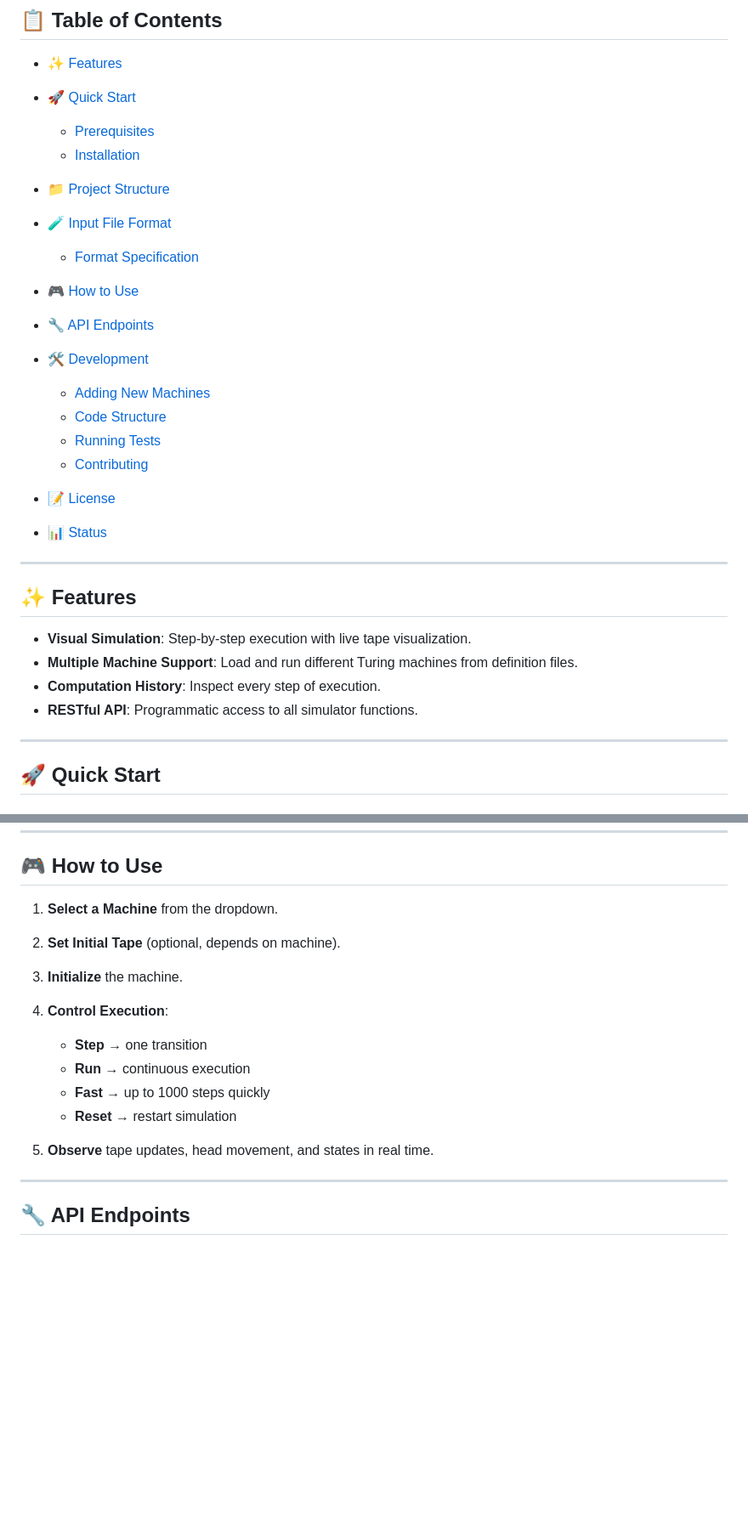
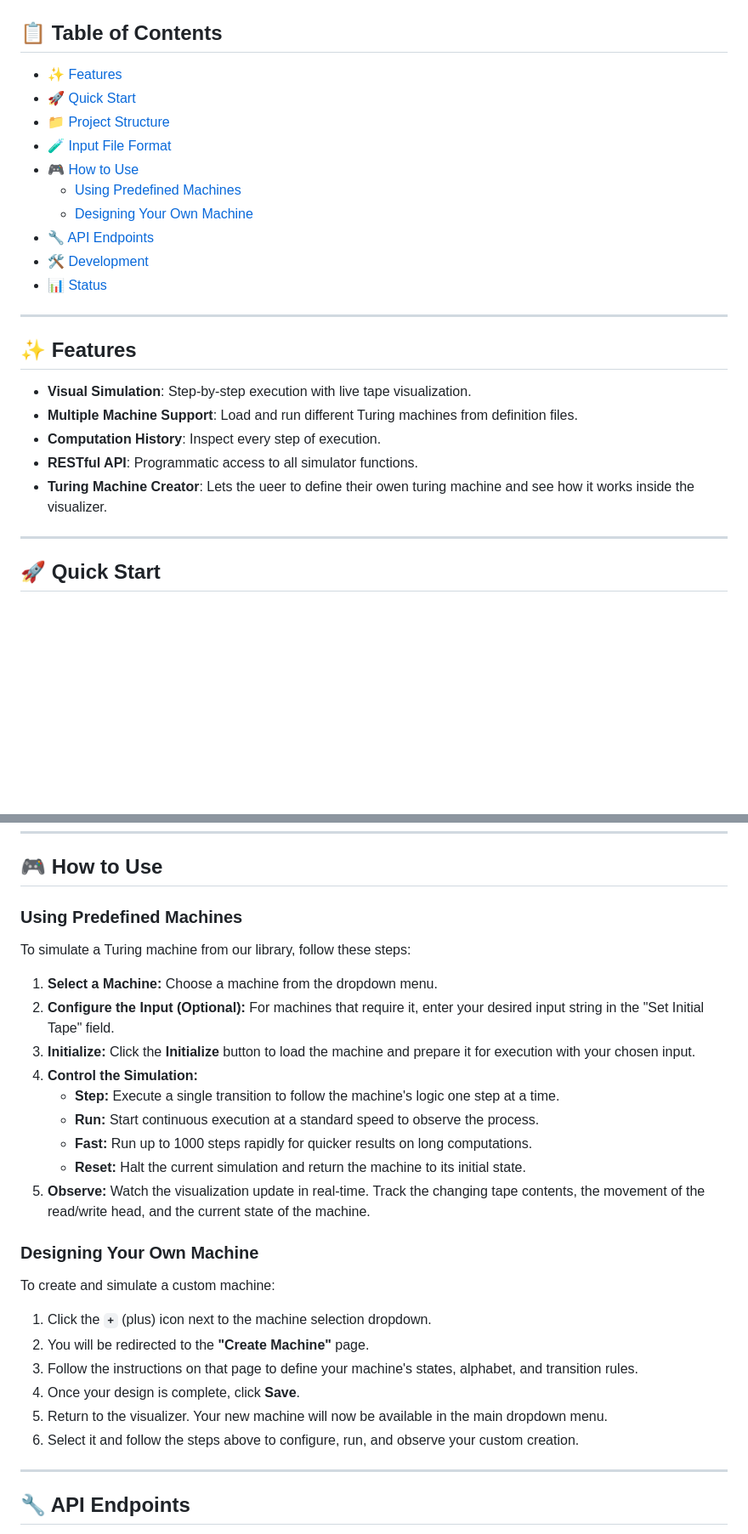
Before and after one commit to pouyatavakoli/TuringMachine-Simulator, a Markdown page: README.md, 2 parts joined by grey strips. Shown at 85% size. Rendered like a GitHub page; blank space fills up the shorter version.

```diff
--- a/README.md
+++ b/README.md
@@ -34,22 +34,13 @@ demo video
 
 * [✨ Features](#-features)
 * [🚀 Quick Start](#-quick-start)
-
-  * [Prerequisites](#prerequisites)
-  * [Installation](#installation)
 * [📁 Project Structure](#-project-structure)
 * [🧪 Input File Format](#-input-file-format)
-
-  * [Format Specification](#format-specification)
 * [🎮 How to Use](#-how-to-use)
+  * [Using Predefined Machines](#using-predefined-machines)
+  * [Designing Your Own Machine](#designing-your-own-machine)
 * [🔧 API Endpoints](#-api-endpoints)
 * [🛠️ Development](#️-development)
-
-  * [Adding New Machines](#adding-new-machines)
-  * [Code Structure](#code-structure)
-  * [Running Tests](#running-tests)
-  * [Contributing](#contributing)
-* [📝 License](#-license)
 * [📊 Status](#-status)
 
 ---
@@ -60,6 +51,7 @@ demo video
 * **Multiple Machine Support**: Load and run different Turing machines from definition files.
 * **Computation History**: Inspect every step of execution.
 * **RESTful API**: Programmatic access to all simulator functions.
+* **Turing Machine Creator**: Lets the ueer to define their owen turing machine and see how it works inside the visualizer.
 
 ---
 
@@ -172,17 +164,30 @@ q1,□ -> halt,1,L
 
 ## 🎮 How to Use
 
-1. **Select a Machine** from the dropdown.
-2. **Set Initial Tape** (optional, depends on machine).
-3. **Initialize** the machine.
-4. **Control Execution**:
+### Using Predefined Machines
 
-   * **Step** → one transition
-   * **Run** → continuous execution
-   * **Fast** → up to 1000 steps quickly
-   * **Reset** → restart simulation
-5. **Observe** tape updates, head movement, and states in real time.
+To simulate a Turing machine from our library, follow these steps:
 
+1.  **Select a Machine:** Choose a machine from the dropdown menu.
+2.  **Configure the Input (Optional):** For machines that require it, enter your desired input string in the "Set Initial Tape" field.
+3.  **Initialize:** Click the **Initialize** button to load the machine and prepare it for execution with your chosen input.
+4.  **Control the Simulation:**
+    *   **Step:** Execute a single transition to follow the machine's logic one step at a time.
+    *   **Run:** Start continuous execution at a standard speed to observe the process.
+    *   **Fast:** Run up to 1000 steps rapidly for quicker results on long computations.
+    *   **Reset:** Halt the current simulation and return the machine to its initial state.
+5.  **Observe:** Watch the visualization update in real-time. Track the changing tape contents, the movement of the read/write head, and the current state of the machine.
+
+### Designing Your Own Machine
+
+To create and simulate a custom machine:
+
+1.  Click the **`+`** (plus) icon next to the machine selection dropdown.
+2.  You will be redirected to the **"Create Machine"** page.
+3.  Follow the instructions on that page to define your machine's states, alphabet, and transition rules.
+4.  Once your design is complete, click **Save**.
+5.  Return to the visualizer. Your new machine will now be available in the main dropdown menu.
+6.  Select it and follow the steps above to configure, run, and observe your custom creation.
 ---
 
 ## 🔧 API Endpoints
```
Also changed, not shown: other parts of README.md (+1 -7 lines).
